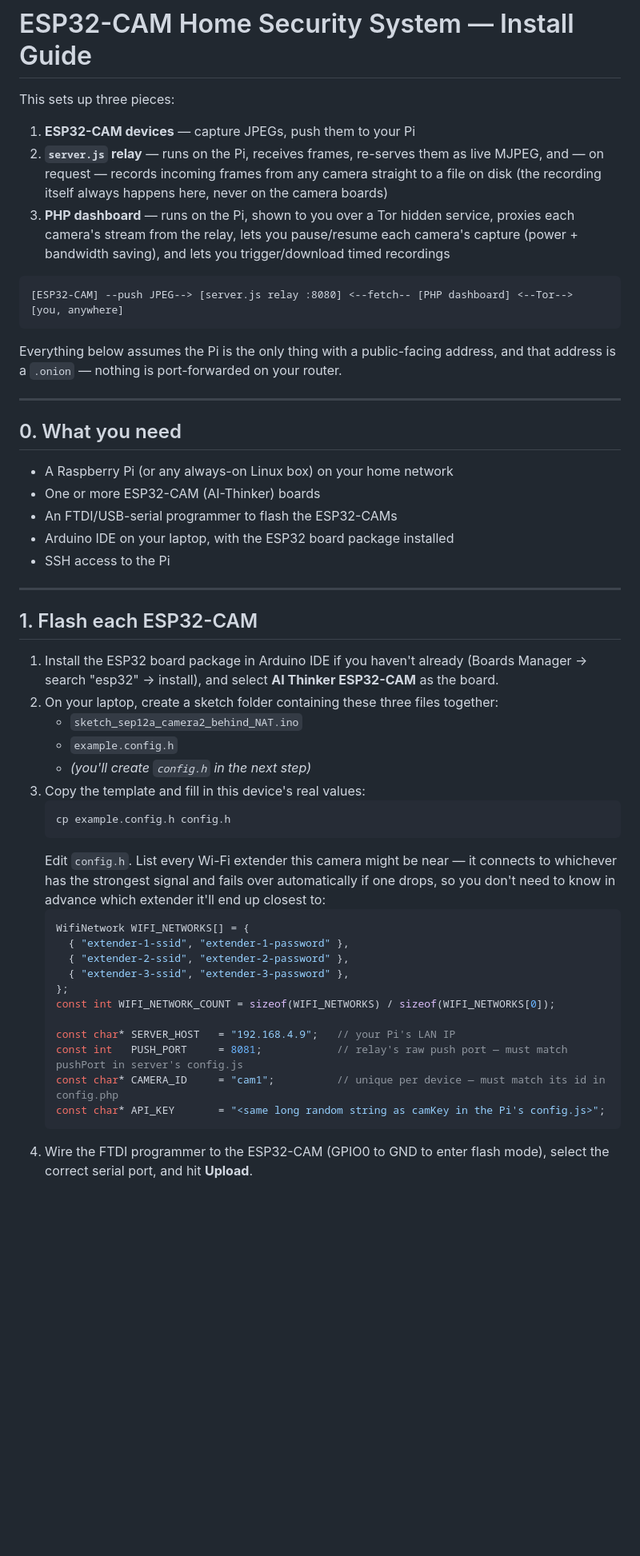
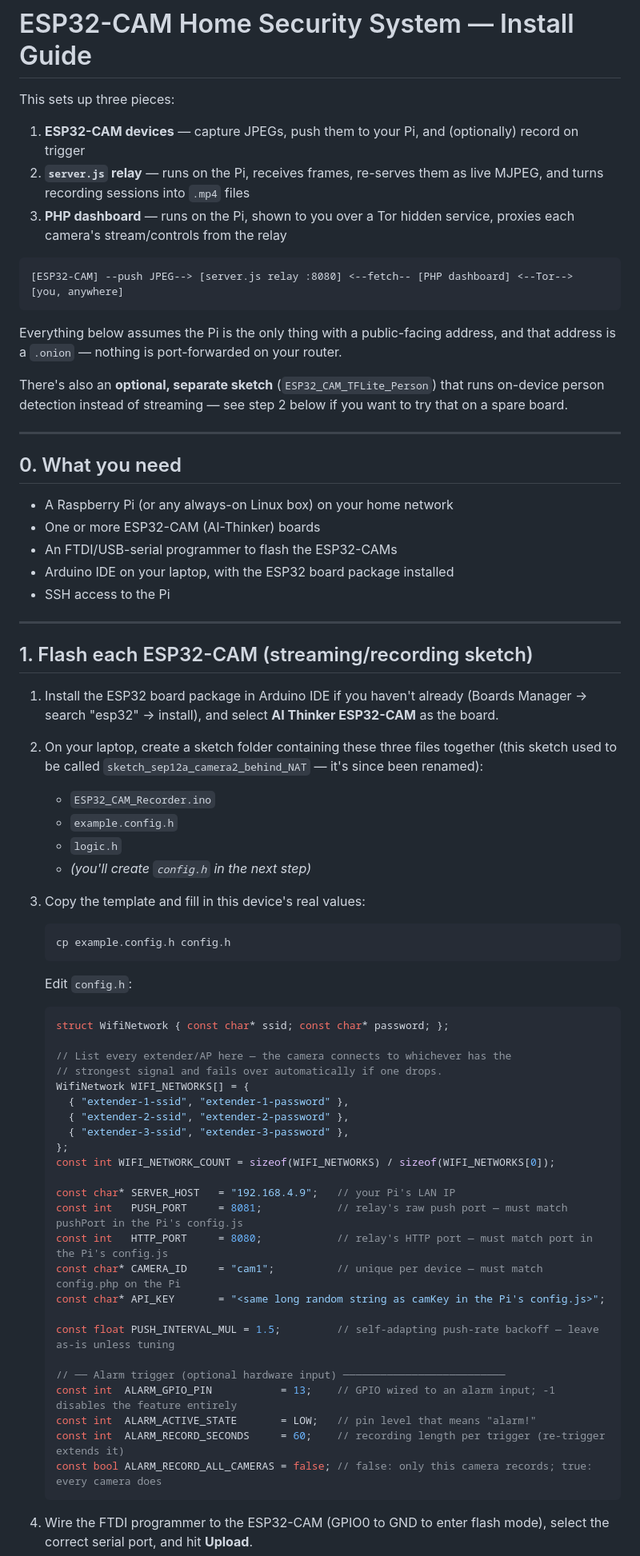
Before and after one commit to gyulamad/espcamsys2, a Markdown page: INSTALL.md, the part around one of its changes. Shown at 80% size. Rendered like a GitHub page; blank space fills up the shorter version.

````diff
--- a/INSTALL.md
+++ b/INSTALL.md
@@ -2,15 +2,17 @@
 
 This sets up three pieces:
 
-1. **ESP32-CAM devices** — capture JPEGs, push them to your Pi
-2. **`server.js` relay** — runs on the Pi, receives frames, re-serves them as live MJPEG, and — on request — records incoming frames from any camera straight to a file on disk (the recording itself always happens here, never on the camera boards)
-3. **PHP dashboard** — runs on the Pi, shown to you over a Tor hidden service, proxies each camera's stream from the relay, lets you pause/resume each camera's capture (power + bandwidth saving), and lets you trigger/download timed recordings
+1. **ESP32-CAM devices** — capture JPEGs, push them to your Pi, and (optionally) record on trigger
+2. **`server.js` relay** — runs on the Pi, receives frames, re-serves them as live MJPEG, and turns recording sessions into `.mp4` files
+3. **PHP dashboard** — runs on the Pi, shown to you over a Tor hidden service, proxies each camera's stream/controls from the relay
 
 ```
 [ESP32-CAM] --push JPEG--> [server.js relay :8080] <--fetch-- [PHP dashboard] <--Tor--> [you, anywhere]
 ```
 
 Everything below assumes the Pi is the only thing with a public-facing address, and that address is a `.onion` — nothing is port-forwarded on your router.
+
+There's also an **optional, separate sketch** (`ESP32_CAM_TFLite_Person`) that runs on-device person detection instead of streaming — see step 2 below if you want to try that on a spare board.
 
 ---
 
@@ -24,21 +26,27 @@ Everything below assumes the Pi is the only thing with a public-facing address,
 
 ---
 
-## 1. Flash each ESP32-CAM
+## 1. Flash each ESP32-CAM (streaming/recording sketch)
 
 1. Install the ESP32 board package in Arduino IDE if you haven't already (Boards Manager → search "esp32" → install), and select **AI Thinker ESP32-CAM** as the board.
-2. On your laptop, create a sketch folder containing these three files together:
-   - `sketch_sep12a_camera2_behind_NAT.ino`
+2. On your laptop, create a sketch folder containing these three files together (this sketch used to be called `sketch_sep12a_camera2_behind_NAT` — it's since been renamed):
+   - `ESP32_CAM_Recorder.ino`
    - `example.config.h`
+   - `logic.h`
    - *(you'll create `config.h` in the next step)*
 3. Copy the template and fill in this device's real values:
-   ```bash
+
+   ```
    cp example.config.h config.h
    ```
-   Edit `config.h`. List every Wi-Fi extender this camera might be near — it connects
-   to whichever has the strongest signal and fails over automatically if one drops,
-   so you don't need to know in advance which extender it'll end up closest to:
+
+   Edit `config.h`:
+
    ```cpp
+   struct WifiNetwork { const char* ssid; const char* password; };
+
+   // List every extender/AP here — the camera connects to whichever has the
+   // strongest signal and fails over automatically if one drops.
    WifiNetwork WIFI_NETWORKS[] = {
      { "extender-1-ssid", "extender-1-password" },
      { "extender-2-ssid", "extender-2-password" },
@@ -47,10 +55,20 @@ Everything below assumes the Pi is the only thing with a public-facing address,
    const int WIFI_NETWORK_COUNT = sizeof(WIFI_NETWORKS) / sizeof(WIFI_NETWORKS[0]);
 
    const char* SERVER_HOST   = "192.168.4.9";   // your Pi's LAN IP
-   const int   PUSH_PORT     = 8081;            // relay's raw push port — must match pushPort in server's config.js
-   const char* CAMERA_ID     = "cam1";          // unique per device — must match its id in config.php
+   const int   PUSH_PORT     = 8081;            // relay's raw push port — must match pushPort in the Pi's config.js
+   const int   HTTP_PORT     = 8080;            // relay's HTTP port — must match port in the Pi's config.js
+   const char* CAMERA_ID     = "cam1";          // unique per device — must match config.php on the Pi
    const char* API_KEY       = "<same long random string as camKey in the Pi's config.js>";
+
+   const float PUSH_INTERVAL_MUL = 1.5;         // self-adapting push-rate backoff — leave as-is unless tuning
+
+   // ── Alarm trigger (optional hardware input) ──────────────────────────
+   const int  ALARM_GPIO_PIN           = 13;    // GPIO wired to an alarm input; -1 disables the feature entirely
+   const int  ALARM_ACTIVE_STATE       = LOW;   // pin level that means "alarm!"
+   const int  ALARM_RECORD_SECONDS     = 60;    // recording length per trigger (re-trigger extends it)
+   const bool ALARM_RECORD_ALL_CAMERAS = false; // false: only this camera records; true: every camera does
    ```
+
 4. Wire the FTDI programmer to the ESP32-CAM (GPIO0 to GND to enter flash mode), select the correct serial port, and hit **Upload**.
 5. Disconnect GPIO0 from GND and power-cycle the board. Open the Serial Monitor (115200 baud) — you should see it connect to Wi-Fi and print its IP.
 6. Repeat for every camera, giving each one a unique `CAMERA_ID` (`cam1`, `cam2`, `cam3`, `cam4`, ...) and its own `config.h`.
````
Also changed, not shown: other parts of INSTALL.md (+139 -42 lines).
